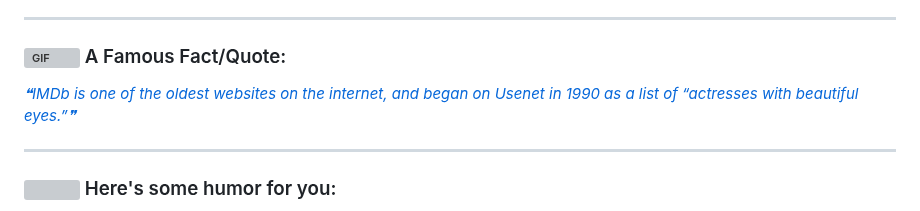
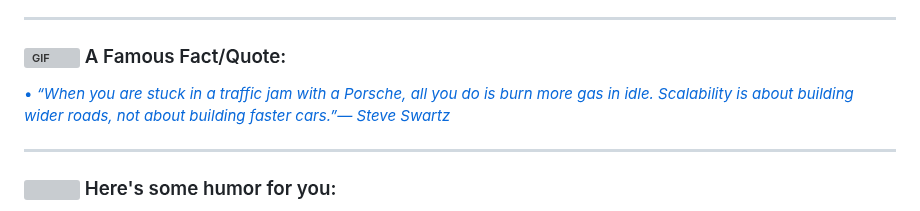
Before and after one commit to ApoorvTyagi/ApoorvTyagi, a Markdown page: README.md, the part around the change. Drawn GitHub-style; grey boxes are pictures that could not be loaded.

Commit message:
Update with quote-readme

```diff
--- a/README.md
+++ b/README.md
@@ -63,7 +63,7 @@
 ### <img alt="GIF" src="https://github.com/TheDudeThatCode/TheDudeThatCode/blob/master/Assets/hmm.gif" width="20" /> A Famous Fact/Quote:
 <a href="https://github.com/marketplace/actions/quote-readme">
 <!--STARTS_HERE_QUOTE_README-->
-<i>❝IMDb is one of the oldest websites on the internet, and began on Usenet in 1990 as a list of “actresses with beautiful eyes.”❞</i>
+• <i>“When you are stuck in a traffic jam with a Porsche, all you do is burn more gas in idle.  Scalability is about building wider roads, not about building faster cars.”— Steve Swartz   </i>
 <!--ENDS_HERE_QUOTE_README-->
 </a>
 
```
